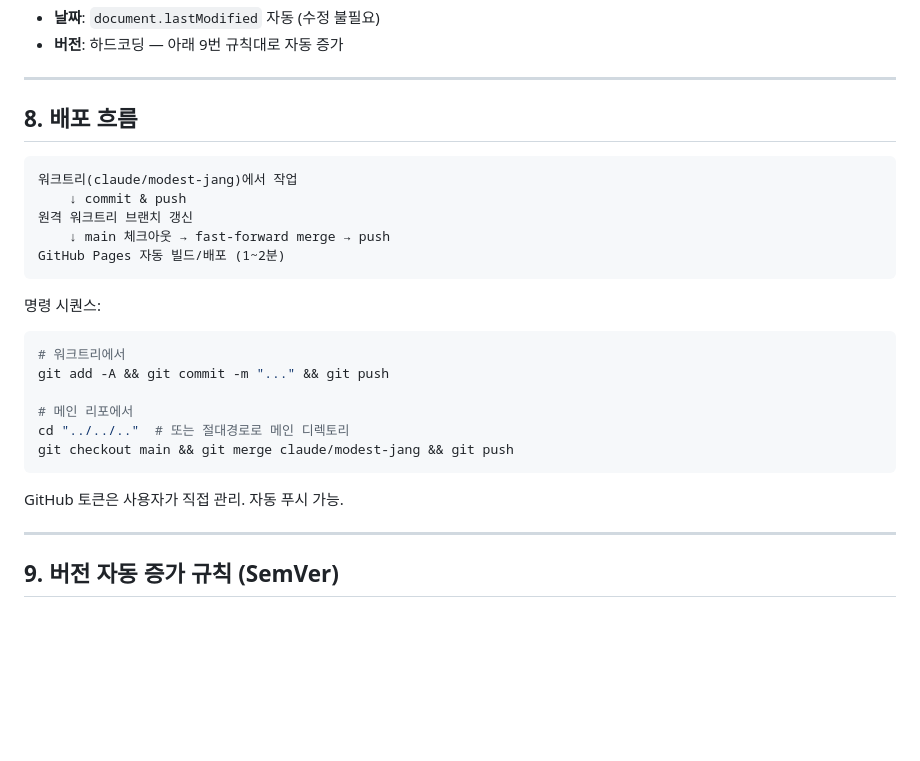
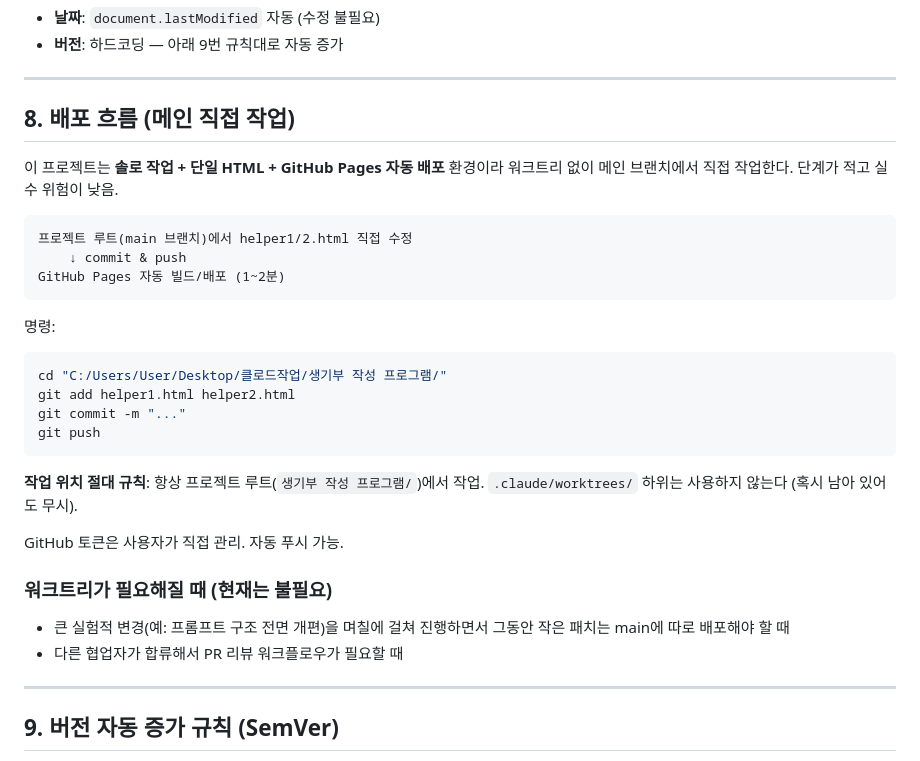
Before and after one commit to jerry5026-dotcom/saenggibu-writer, a Markdown page: CLAUDE.md, the part around the change. Rendered like a GitHub page; blank space fills up the shorter version.

Commit message:
Switch deployment workflow to direct main, remove worktree
Worktree adds overhead without benefit for this solo single-page-HTML
project. Direct main commits are simpler and reduce path-confusion
mistakes.

Co-Authored-By: Claude Opus 4.7 (1M context) <noreply@anthropic.com>

````diff
--- a/CLAUDE.md
+++ b/CLAUDE.md
@@ -147,27 +147,31 @@ S.api = {
 
 ---
 
-## 8. 배포 흐름
+## 8. 배포 흐름 (메인 직접 작업)
+
+이 프로젝트는 **솔로 작업 + 단일 HTML + GitHub Pages 자동 배포** 환경이라 워크트리 없이 메인 브랜치에서 직접 작업한다. 단계가 적고 실수 위험이 낮음.
 
 ```
-워크트리(claude/modest-jang)에서 작업
+프로젝트 루트(main 브랜치)에서 helper1/2.html 직접 수정
     ↓ commit & push
-원격 워크트리 브랜치 갱신
-    ↓ main 체크아웃 → fast-forward merge → push
 GitHub Pages 자동 빌드/배포 (1~2분)
 ```
 
-명령 시퀀스:
+명령:
 ```bash
-# 워크트리에서
-git add -A && git commit -m "..." && git push
-
-# 메인 리포에서
-cd "../../.."  # 또는 절대경로로 메인 디렉토리
-git checkout main && git merge claude/modest-jang && git push
+cd "C:/Users/User/Desktop/클로드작업/생기부 작성 프로그램/"
+git add helper1.html helper2.html
+git commit -m "..."
+git push
 ```
 
+**작업 위치 절대 규칙**: 항상 프로젝트 루트(`생기부 작성 프로그램/`)에서 작업. `.claude/worktrees/` 하위는 사용하지 않는다 (혹시 남아 있어도 무시).
+
 GitHub 토큰은 사용자가 직접 관리. 자동 푸시 가능.
+
+### 워크트리가 필요해질 때 (현재는 불필요)
+- 큰 실험적 변경(예: 프롬프트 구조 전면 개편)을 며칠에 걸쳐 진행하면서 그동안 작은 패치는 main에 따로 배포해야 할 때
+- 다른 협업자가 합류해서 PR 리뷰 워크플로우가 필요할 때
 
 ---
 
````
